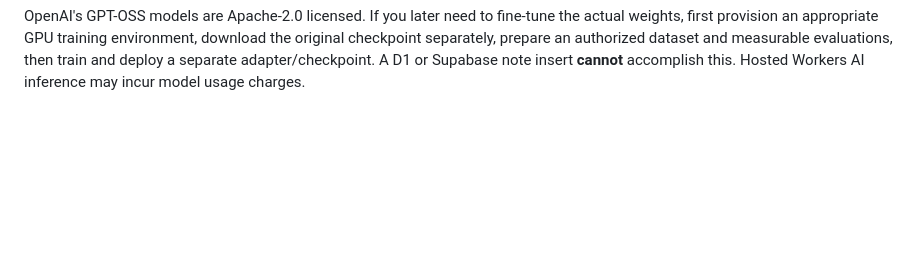
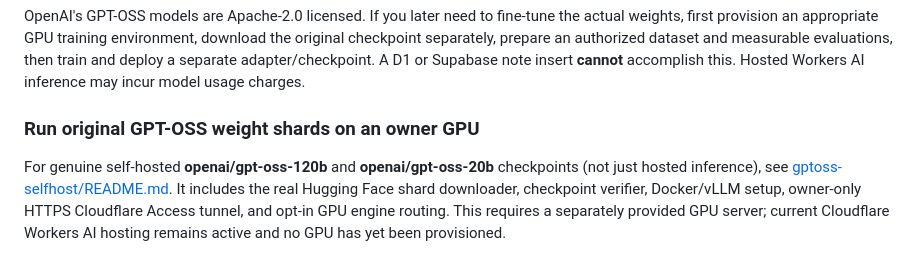
Before and after one commit to abdulstarzeki001-sketch/Wormstar, a Markdown page: cloudflare-worker/README.md, the part around the change. GitHub-like rendering; blank space fills up the shorter version.

Commit message:
Link original GPT-OSS self-hosted checkpoint deployment guide from Wormstar docs

```diff
--- a/cloudflare-worker/README.md
+++ b/cloudflare-worker/README.md
@@ -270,3 +270,7 @@ Original sources:
 - https://developers.cloudflare.com/workers-ai/models/gpt-oss-20b/
 
 OpenAI's GPT-OSS models are Apache-2.0 licensed. If you later need to fine-tune the actual weights, first provision an appropriate GPU training environment, download the original checkpoint separately, prepare an authorized dataset and measurable evaluations, then train and deploy a separate adapter/checkpoint. A D1 or Supabase note insert **cannot** accomplish this. Hosted Workers AI inference may incur model usage charges.
+
+### Run original GPT-OSS weight shards on an owner GPU
+
+For genuine self-hosted **openai/gpt-oss-120b** and **openai/gpt-oss-20b** checkpoints (not just hosted inference), see [gptoss-selfhost/README.md](gptoss-selfhost/README.md). It includes the real Hugging Face shard downloader, checkpoint verifier, Docker/vLLM setup, owner-only HTTPS Cloudflare Access tunnel, and opt-in GPU engine routing. This requires a separately provided GPU server; current Cloudflare Workers AI hosting remains active and no GPU has yet been provisioned.
```
